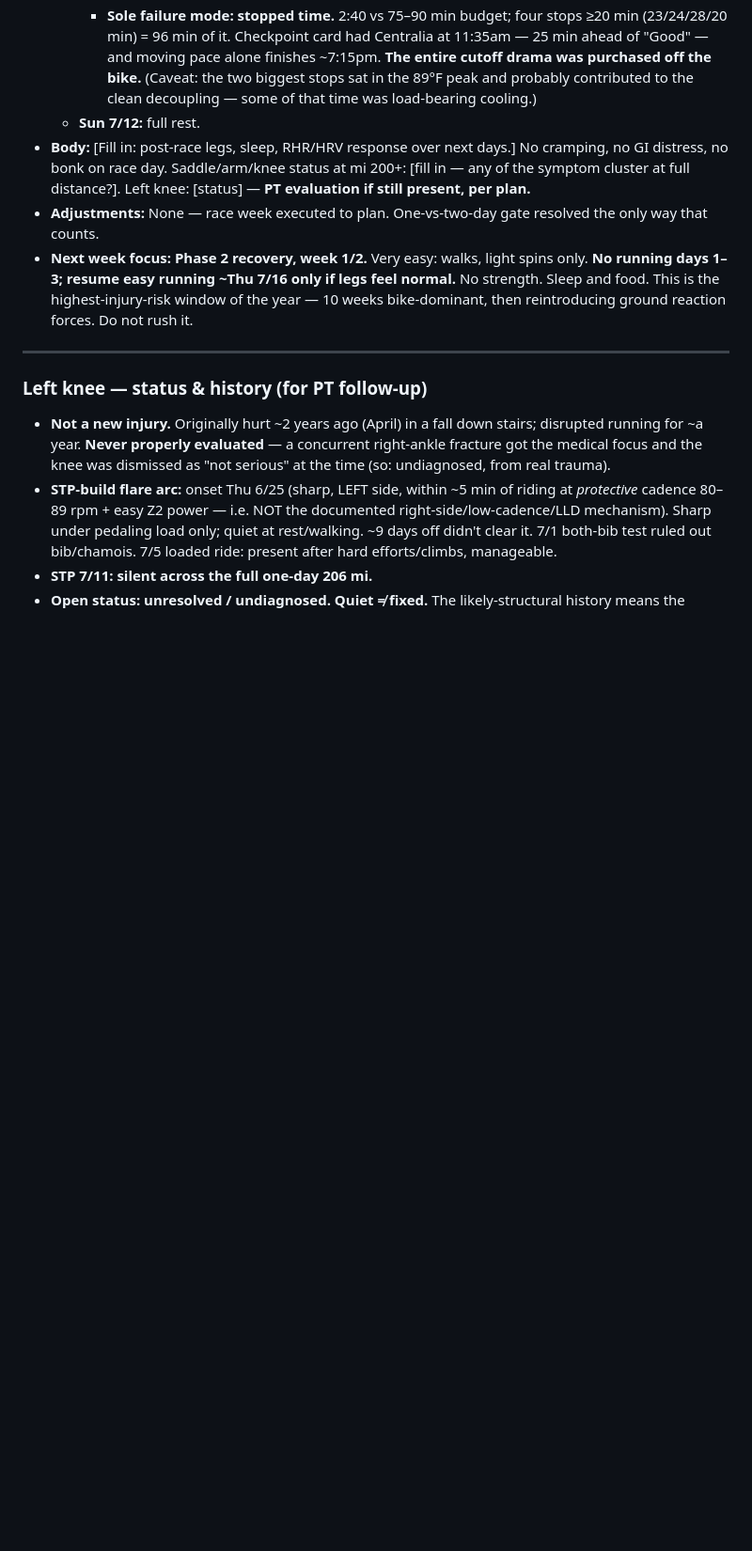
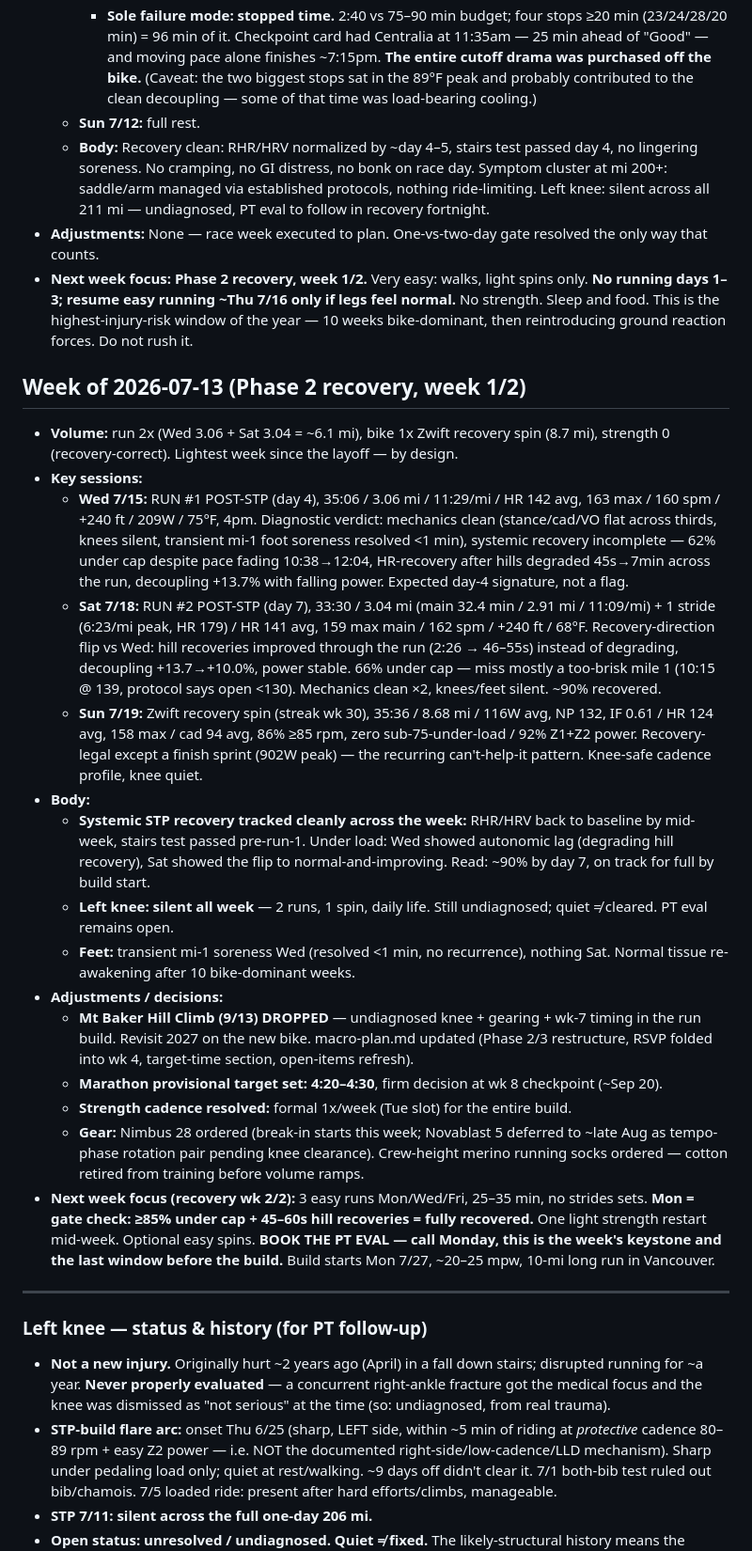
Before and after one commit to utecht/fitness_project, a Markdown page: week-log.md, the part around the change. Shown at 94% size. Rendered like a GitHub page; blank space fills up the shorter version.

Commit message:
recovery week 1

```diff
--- a/week-log.md
+++ b/week-log.md
@@ -334,9 +334,27 @@ Append one entry per week, newest at bottom. 3–5 lines per week. This is the p
     - **Endgame:** laps 18–19 (mi ~172–192) in a solid paceline — 15.8–15.9 mph at 94–104W (**15.3–16.9 mph/100W vs ~13 solo baseline**, ~30% draft savings), HR 133 = lowest of the day; functioned as rolling recovery. Dropped by **puncture (8.9-min fix, final stop)**, then the hardest lap of the entire day at mi ~192–202: **152W avg / 165W NP / HR 153** solo TT against the cutoff, after 15 hours. Engine intact to the end.
     - **Sole failure mode: stopped time.** 2:40 vs 75–90 min budget; four stops ≥20 min (23/24/28/20 min) = 96 min of it. Checkpoint card had Centralia at 11:35am — 25 min ahead of "Good" — and moving pace alone finishes ~7:15pm. **The entire cutoff drama was purchased off the bike.** (Caveat: the two biggest stops sat in the 89°F peak and probably contributed to the clean decoupling — some of that time was load-bearing cooling.)
   - **Sun 7/12:** full rest.
-- **Body:** [Fill in: post-race legs, sleep, RHR/HRV response over next days.] No cramping, no GI distress, no bonk on race day. Saddle/arm/knee status at mi 200+: [fill in — any of the symptom cluster at full distance?]. Left knee: [status] — **PT evaluation if still present, per plan.**
+  - **Body:** Recovery clean: RHR/HRV normalized by ~day 4–5, stairs test passed day 4, no lingering soreness. No cramping, no GI distress, no bonk on race day. Symptom cluster at mi 200+: saddle/arm managed via established protocols, nothing ride-limiting. Left knee: silent across all 211 mi — undiagnosed, PT eval to follow in recovery fortnight.
 - **Adjustments:** None — race week executed to plan. One-vs-two-day gate resolved the only way that counts.
 - **Next week focus:** **Phase 2 recovery, week 1/2.** Very easy: walks, light spins only. **No running days 1–3; resume easy running ~Thu 7/16 only if legs feel normal.** No strength. Sleep and food. This is the highest-injury-risk window of the year — 10 weeks bike-dominant, then reintroducing ground reaction forces. Do not rush it.
+
+## Week of 2026-07-13 (Phase 2 recovery, week 1/2)
+
+- **Volume:** run 2x (Wed 3.06 + Sat 3.04 = ~6.1 mi), bike 1x Zwift recovery spin (8.7 mi), strength 0 (recovery-correct). Lightest week since the layoff — by design.
+- **Key sessions:**
+  - **Wed 7/15:** RUN #1 POST-STP (day 4), 35:06 / 3.06 mi / 11:29/mi / HR 142 avg, 163 max / 160 spm / +240 ft / 209W / 75°F, 4pm. Diagnostic verdict: mechanics clean (stance/cad/VO flat across thirds, knees silent, transient mi-1 foot soreness resolved <1 min), systemic recovery incomplete — 62% under cap despite pace fading 10:38→12:04, HR-recovery after hills degraded 45s→7min across the run, decoupling +13.7% with falling power. Expected day-4 signature, not a flag.
+  - **Sat 7/18:** RUN #2 POST-STP (day 7), 33:30 / 3.04 mi (main 32.4 min / 2.91 mi / 11:09/mi) + 1 stride (6:23/mi peak, HR 179) / HR 141 avg, 159 max main / 162 spm / +240 ft / 68°F. Recovery-direction flip vs Wed: hill recoveries improved through the run (2:26 → 46–55s) instead of degrading, decoupling +13.7→+10.0%, power stable. 66% under cap — miss mostly a too-brisk mile 1 (10:15 @ 139, protocol says open <130). Mechanics clean ×2, knees/feet silent. ~90% recovered.
+  - **Sun 7/19:** Zwift recovery spin (streak wk 30), 35:36 / 8.68 mi / 116W avg, NP 132, IF 0.61 / HR 124 avg, 158 max / cad 94 avg, 86% ≥85 rpm, zero sub-75-under-load / 92% Z1+Z2 power. Recovery-legal except a finish sprint (902W peak) — the recurring can't-help-it pattern. Knee-safe cadence profile, knee quiet.
+- **Body:**
+  - **Systemic STP recovery tracked cleanly across the week:** RHR/HRV back to baseline by mid-week, stairs test passed pre-run-1. Under load: Wed showed autonomic lag (degrading hill recovery), Sat showed the flip to normal-and-improving. Read: ~90% by day 7, on track for full by build start.
+  - **Left knee: silent all week** — 2 runs, 1 spin, daily life. Still undiagnosed; quiet ≠ cleared. PT eval remains open.
+  - **Feet:** transient mi-1 soreness Wed (resolved <1 min, no recurrence), nothing Sat. Normal tissue re-awakening after 10 bike-dominant weeks.
+- **Adjustments / decisions:**
+  - **Mt Baker Hill Climb (9/13) DROPPED** — undiagnosed knee + gearing + wk-7 timing in the run build. Revisit 2027 on the new bike. macro-plan.md updated (Phase 2/3 restructure, RSVP folded into wk 4, target-time section, open-items refresh).
+  - **Marathon provisional target set: 4:20–4:30**, firm decision at wk 8 checkpoint (~Sep 20).
+  - **Strength cadence resolved:** formal 1x/week (Tue slot) for the entire build.
+  - **Gear:** Nimbus 28 ordered (break-in starts this week; Novablast 5 deferred to ~late Aug as tempo-phase rotation pair pending knee clearance). Crew-height merino running socks ordered — cotton retired from training before volume ramps.
+- **Next week focus (recovery wk 2/2):** 3 easy runs Mon/Wed/Fri, 25–35 min, no strides sets. **Mon = gate check: ≥85% under cap + 45–60s hill recoveries = fully recovered.** One light strength restart mid-week. Optional easy spins. **BOOK THE PT EVAL — call Monday, this is the week's keystone and the last window before the build.** Build starts Mon 7/27, ~20–25 mpw, 10-mi long run in Vancouver.
 
 ---
 
```
Also changed, not shown: macro-plan.md (+19 -8 lines).
